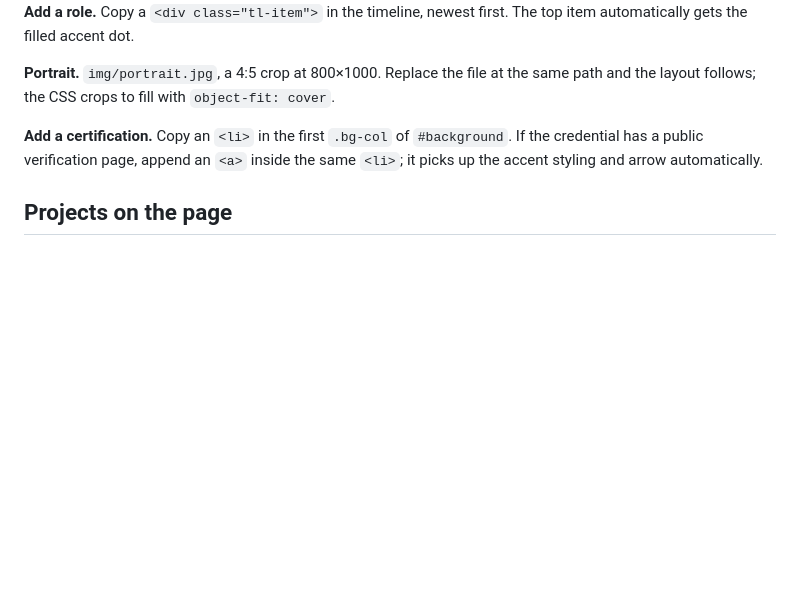
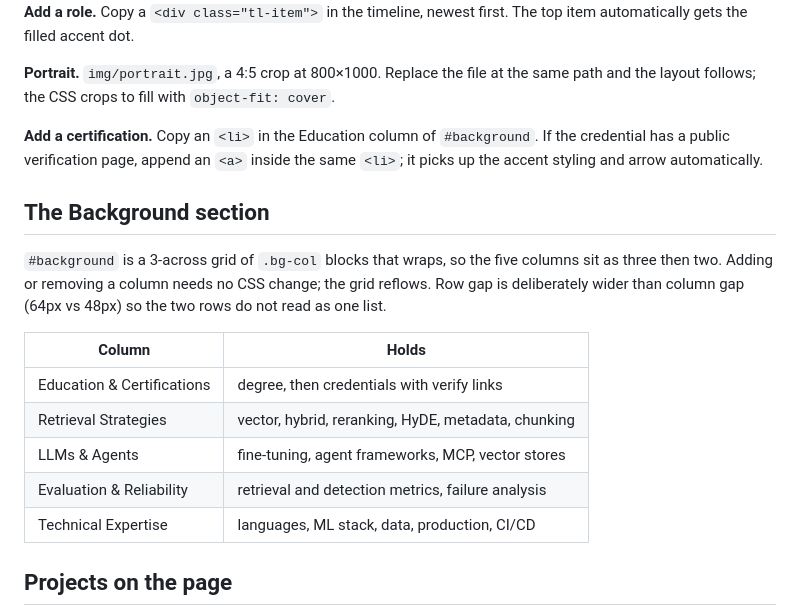
Before and after one commit to ns-0437/ns-0437.github.io, a Markdown page: README.md, the part around the change. GitHub-like rendering; blank space fills up the shorter version.

Commit message:
Document the Background grid and its five columns
The editing notes still described a single fixed column set and pointed
at 'the first .bg-col' by position.

```diff
--- a/README.md
+++ b/README.md
@@ -101,9 +101,24 @@ top item automatically gets the filled accent dot.
 **Portrait.** `img/portrait.jpg`, a 4:5 crop at 800×1000. Replace the file at the same
 path and the layout follows; the CSS crops to fill with `object-fit: cover`.
 
-**Add a certification.** Copy an `<li>` in the first `.bg-col` of `#background`. If the
+**Add a certification.** Copy an `<li>` in the Education column of `#background`. If the
 credential has a public verification page, append an `<a>` inside the same `<li>`; it
 picks up the accent styling and arrow automatically.
+
+## The Background section
+
+`#background` is a 3-across grid of `.bg-col` blocks that wraps, so the five columns
+sit as three then two. Adding or removing a column needs no CSS change; the grid
+reflows. Row gap is deliberately wider than column gap (64px vs 48px) so the two rows
+do not read as one list.
+
+| Column | Holds |
+|---|---|
+| Education & Certifications | degree, then credentials with verify links |
+| Retrieval Strategies | vector, hybrid, reranking, HyDE, metadata, chunking |
+| LLMs & Agents | fine-tuning, agent frameworks, MCP, vector stores |
+| Evaluation & Reliability | retrieval and detection metrics, failure analysis |
+| Technical Expertise | languages, ML stack, data, production, CI/CD |
 
 ## Projects on the page
 
```
